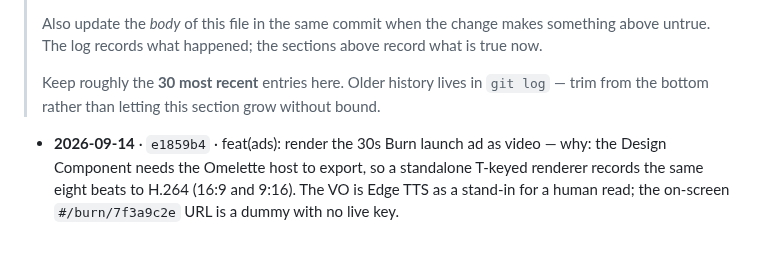
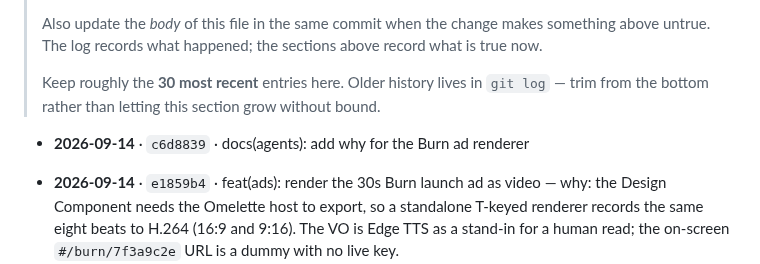
Before and after one commit to https-shubhamsahu/NON_SUS, a Markdown page: AGENTS.md, the part around the change. GitHub-like rendering; blank space fills up the shorter version.

Commit message:
docs(agents): log c6d8839 in the change log
Co-authored-by: Shubham sahu <https-shubhamsahu@users.noreply.github.com>

```diff
--- a/AGENTS.md
+++ b/AGENTS.md
@@ -503,6 +503,8 @@ codebase — assume still outstanding unless you know otherwise.
 
 <!-- CHANGELOG:INSERT -->
 
+- **2026-09-14** · `c6d8839` · docs(agents): add why for the Burn ad renderer
+
 - **2026-09-14** · `e1859b4` · feat(ads): render the 30s Burn launch ad as video — why: the Design Component needs the Omelette host to export, so a standalone T-keyed renderer records the same eight beats to H.264 (16:9 and 9:16). The VO is Edge TTS as a stand-in for a human read; the on-screen `#/burn/7f3a9c2e` URL is a dummy with no live key.
 - **2026-09-14** · `902c8bd` · feat: integrate current app and intelligence updates — why: preserves the production Burn-link and pairing contract while adding the independently deployable app updates. Runtime Google Fonts were removed so startup no longer depends on an external font package or fetch.
 
```
